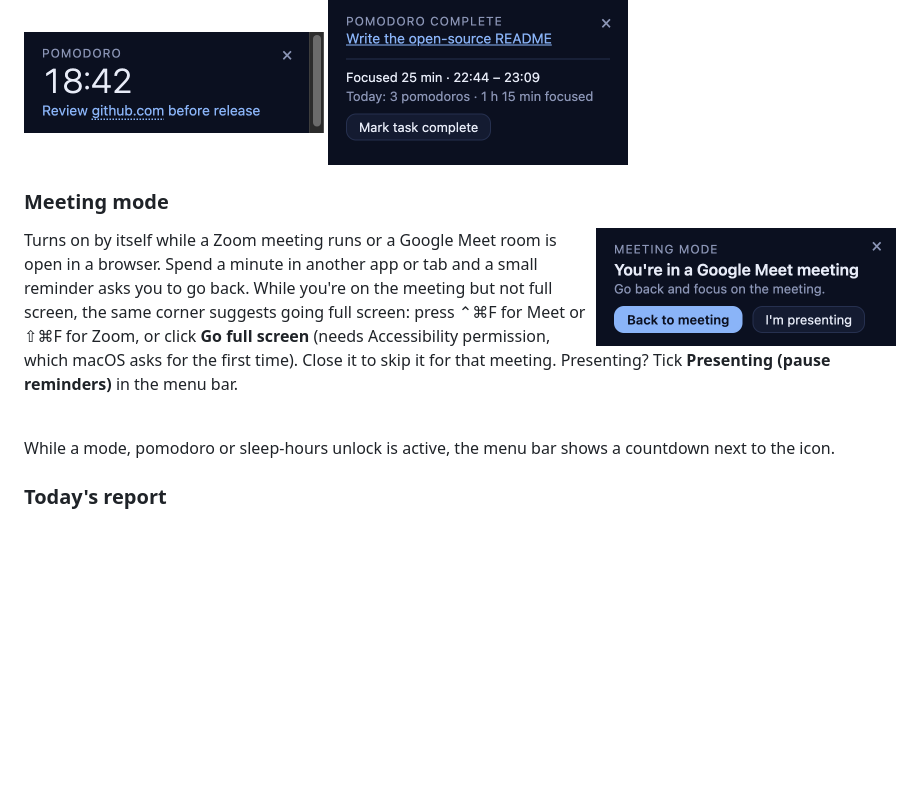
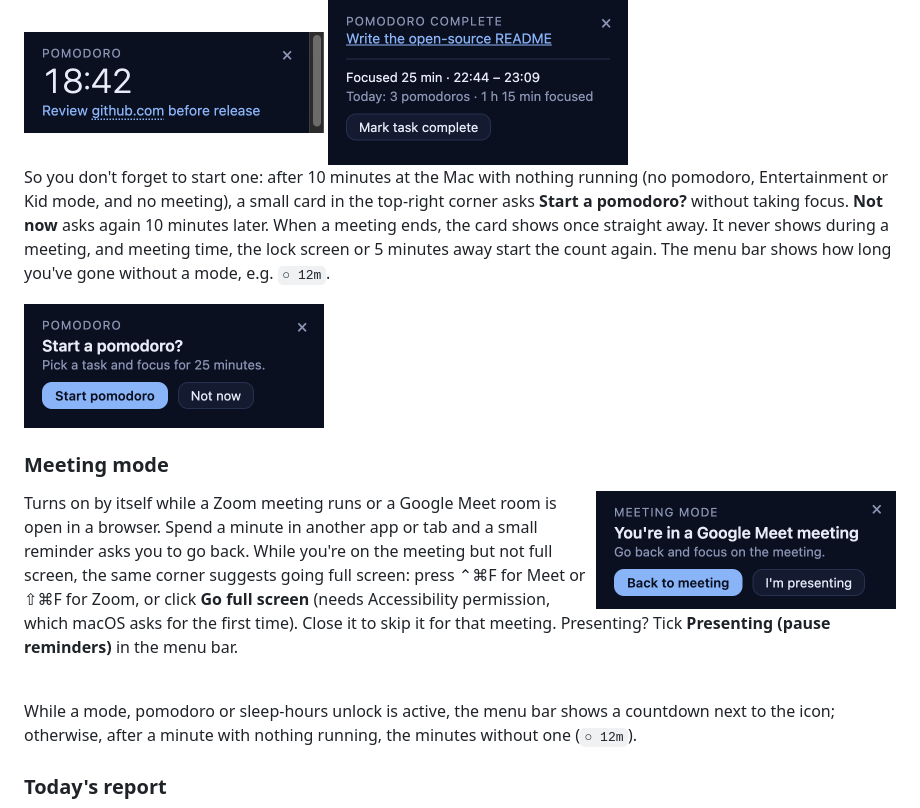
Before and after one commit to rosinghal/focus, a Markdown page: README.md, the part around the change. Rendered like a GitHub page; pictures changed too: docs/screenshots/nudge.png (added); blank space fills up the shorter version.

```diff
--- a/README.md
+++ b/README.md
@@ -68,6 +68,14 @@ focused minutes, whether it finished, and its focus level and note — is kept i
 <img src="docs/screenshots/timer.png" alt="Pomodoro timer" width="300" />
 <img src="docs/screenshots/timer-summary.png" alt="Pomodoro summary" width="300" />
 
+So you don't forget to start one: after 10 minutes at the Mac with nothing running (no pomodoro, Entertainment or
+Kid mode, and no meeting), a small card in the top-right corner asks **Start a pomodoro?** without taking focus.
+**Not now** asks again 10 minutes later. When a meeting ends, the card shows once straight away. It never shows
+during a meeting, and meeting time, the lock screen or 5 minutes away start the count again. The menu bar shows how
+long you've gone without a mode, e.g. `○ 12m`.
+
+<img src="docs/screenshots/nudge.png" alt="Pomodoro nudge" width="300" />
+
 <br clear="right" />
 
 ### Meeting mode
@@ -82,7 +90,8 @@ permission, which macOS asks for the first time). Close it to skip it for that m
 
 <br clear="right" />
 
-While a mode, pomodoro or sleep-hours unlock is active, the menu bar shows a countdown next to the icon.
+While a mode, pomodoro or sleep-hours unlock is active, the menu bar shows a countdown next to the icon; otherwise,
+after a minute with nothing running, the minutes without one (`○ 12m`).
 
 ### Today's report
 
```
Also changed, not shown: AGENTS.md (+9 -1 lines), CHANGELOG.md (+9 -0 lines), 8 other files.
